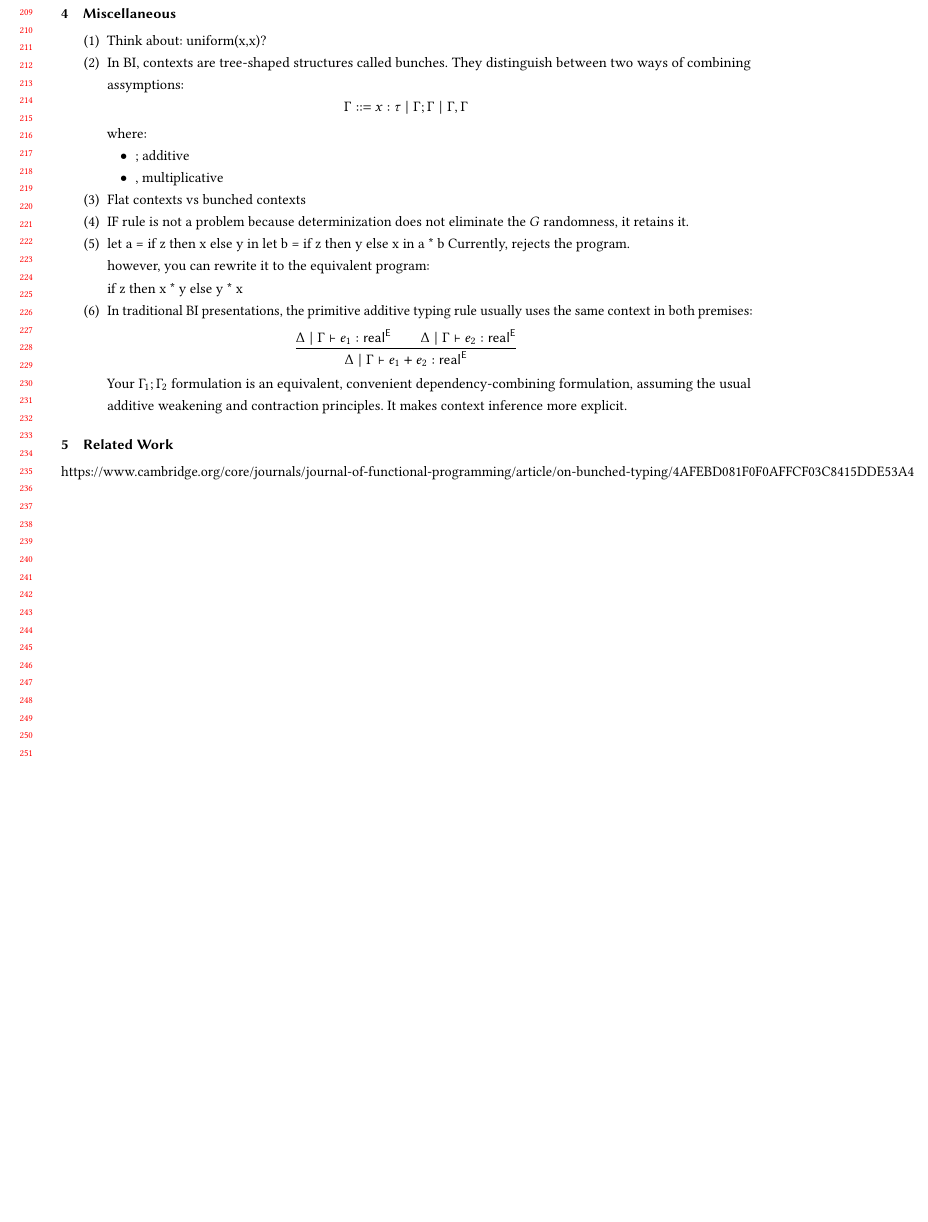
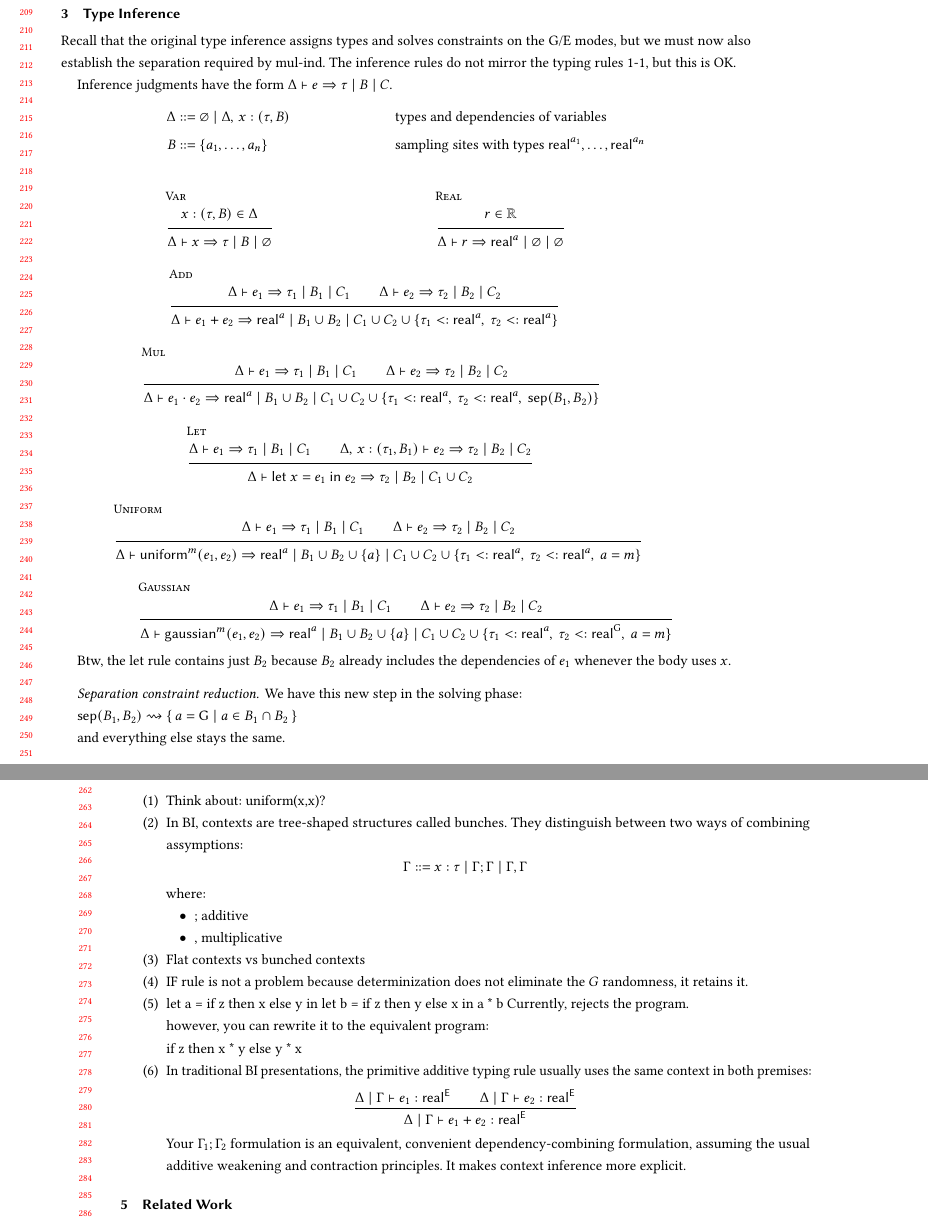
Before and after one commit to julesjacobs/determinize, a LaTeX paper (extensions/main.tex): part of page 5 of 5 before the commit and two parts of pages 5 and 6 of 6 after it, the two joined at a grey line, cut so that both start at the same text, the shorter picture padded with empty space. Compiled offline with pdfLaTeX.

Commit message:
Add some type inference rules: constraint generation

```diff
--- a/extensions/main.tex
+++ b/extensions/main.tex
@@ -462,6 +462,70 @@ Consequently, \textsc{$\otimes$-Elim} yields
 \end{enumerate}
 
 \section{Type Inference}
+Recall that the original type inference assigns types and solves constraints on the G/E modes, but we must now also establish the separation required by mul-ind. The inference rules do not mirror the typing rules 1-1, but this is OK.
+
+Inference judgments have the form $\Delta \vdash e \Rightarrow \tau \mid B \mid C$.
+\begin{align*}
+\Delta &::= \varnothing \mid \Delta,\, x:(\tau, B)
+  && \text{types and dependencies of variables}\\
+B &::= \{a_1,\dots,a_n\}
+  && \text{sampling sites with types $\real{a_1}, \dots, \real{a_n}$}
+\end{align*}
+
+\begin{mathpar}
+\inferrule[Var]
+  { x:(\tau, B) \in \Delta }
+  { \Delta \vdash x \Rightarrow \tau \mid B \mid \varnothing }
+
+\and
+\inferrule[Real]
+  { r \in \mathbb{R} }
+  { \Delta \vdash r \Rightarrow \real{a} \mid \varnothing \mid \varnothing }
+
+\and
+\inferrule[Add]
+  { \Delta \vdash e_1 \Rightarrow \tau_1 \mid B_1 \mid C_1 \\
+    \Delta \vdash e_2 \Rightarrow \tau_2 \mid B_2 \mid C_2 }
+  { \Delta \vdash e_1 + e_2 \Rightarrow \real{a} \mid B_1 \cup B_2 \mid
+    C_1 \cup C_2 \cup \{\tau_1 <: \real{a},\ \tau_2 <: \real{a}\} }
+
+\and
+\inferrule[Mul]
+  { \Delta \vdash e_1 \Rightarrow \tau_1 \mid B_1 \mid C_1 \\
+    \Delta \vdash e_2 \Rightarrow \tau_2 \mid B_2 \mid C_2 }
+  { \Delta \vdash e_1 \cdot e_2 \Rightarrow \real{a} \mid B_1 \cup B_2 \mid
+    C_1 \cup C_2 \cup \{\tau_1 <: \real{a},\ \tau_2 <: \real{a},\ \mathsf{sep}(B_1, B_2)\} }
+
+\and
+\inferrule[Let]
+  { \Delta \vdash e_1 \Rightarrow \tau_1 \mid B_1 \mid C_1 \\
+    \Delta,\, x:(\tau_1, B_1) \vdash e_2 \Rightarrow \tau_2 \mid B_2 \mid C_2 }
+  { \Delta \vdash \mathsf{let}\ x = e_1\ \mathsf{in}\ e_2 \Rightarrow \tau_2 \mid B_2 \mid C_1 \cup C_2 }
+
+\and
+\inferrule[Uniform]
+  { \Delta \vdash e_1 \Rightarrow \tau_1 \mid B_1 \mid C_1 \\
+    \Delta \vdash e_2 \Rightarrow \tau_2 \mid B_2 \mid C_2 }
+  { \Delta \vdash \mathsf{uniform}^{m}(e_1, e_2) \Rightarrow \real{a} \mid B_1 \cup B_2 \cup \{a\} \mid
+    C_1 \cup C_2 \cup \{\tau_1 <: \real{a},\ \tau_2 <: \real{a},\ a = m\} }
+
+\and
+\inferrule[Gaussian]
+  { \Delta \vdash e_1 \Rightarrow \tau_1 \mid B_1 \mid C_1 \\
+    \Delta \vdash e_2 \Rightarrow \tau_2 \mid B_2 \mid C_2 }
+  { \Delta \vdash \mathsf{gaussian}^{m}(e_1, e_2) \Rightarrow \real{a} \mid B_1 \cup B_2 \cup \{a\} \mid
+    C_1 \cup C_2 \cup \{\tau_1 <: \real{a},\ \tau_2 <: \real{\G},\ a = m\} }
+\end{mathpar}
+
+Btw, the let rule contains just $B_2$ because $B_2$ already includes the dependencies of $e_1$ whenever the body uses $x$.
+
+
+\paragraph{Separation constraint reduction.}
+We have this new step in the solving phase:
+
+$\mathsf{sep}(B_1, B_2) \rightsquigarrow \{\, a = \G \mid a \in B_1 \cap B_2 \,\}$
+
+and everything else stays the same.
 
 \newpage
 
```
